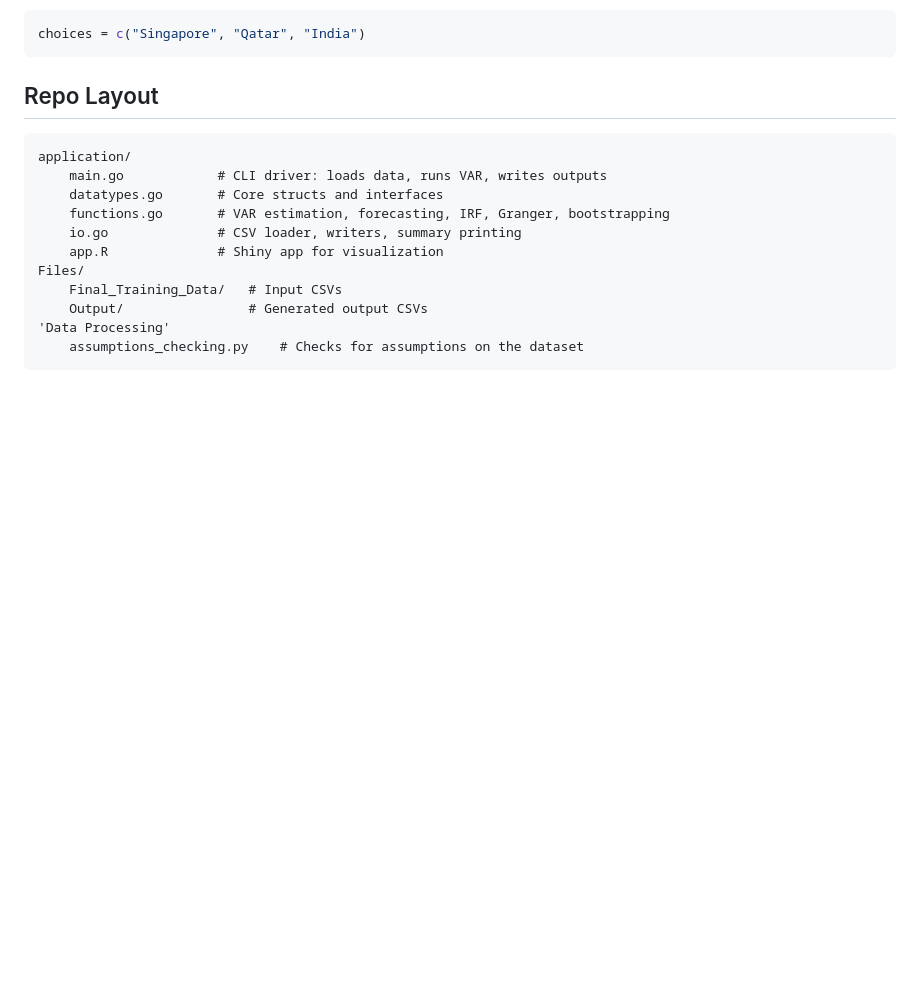
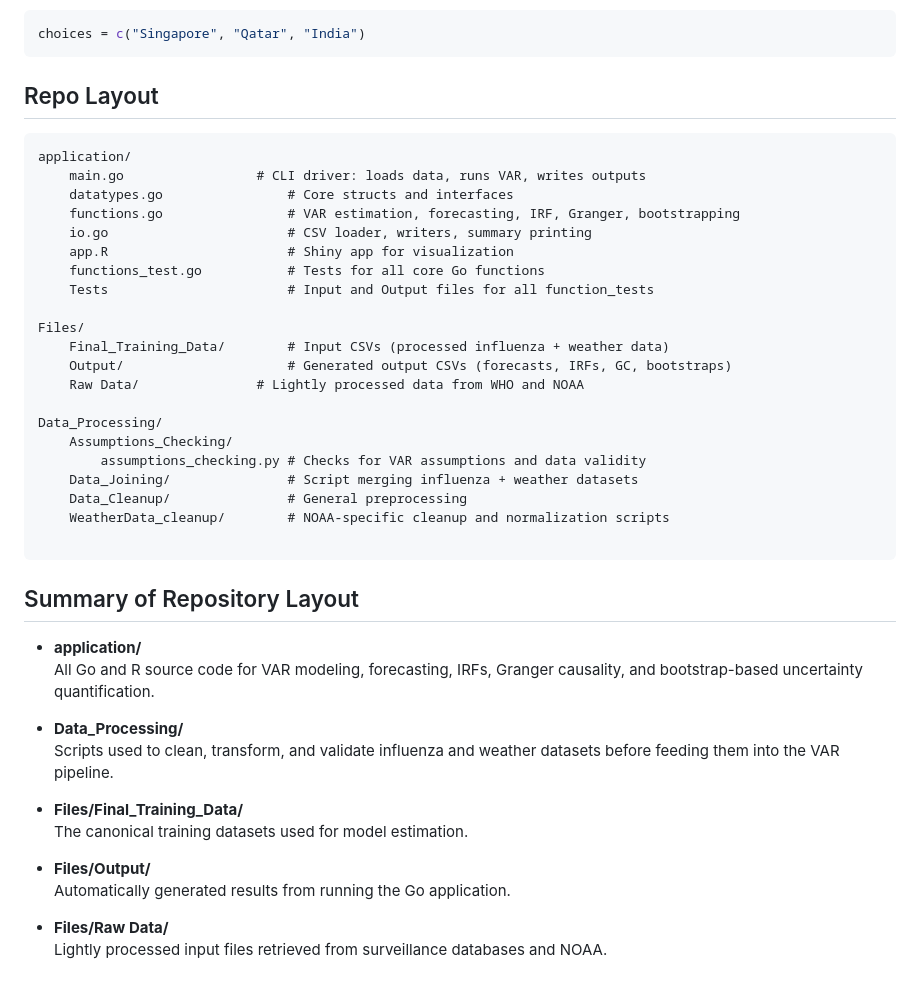
Before and after one commit to ADGArrio/Influenza_Causality_AR_Project, a Markdown page: readme.md, the part around the change. GitHub-like rendering; blank space fills up the shorter version.

Commit message:
finalized readme file

````diff
--- a/readme.md
+++ b/readme.md
@@ -115,14 +115,42 @@ choices = c("Singapore", "Qatar", "India")
 ## Repo Layout
 ```
 application/
-    main.go            # CLI driver: loads data, runs VAR, writes outputs
-    datatypes.go       # Core structs and interfaces
-    functions.go       # VAR estimation, forecasting, IRF, Granger, bootstrapping
-    io.go              # CSV loader, writers, summary printing
-    app.R              # Shiny app for visualization
+	main.go               	# CLI driver: loads data, runs VAR, writes outputs
+	datatypes.go         		# Core structs and interfaces
+	functions.go         		# VAR estimation, forecasting, IRF, Granger, bootstrapping
+	io.go                		# CSV loader, writers, summary printing
+	app.R                		# Shiny app for visualization
+    functions_test.go           # Tests for all core Go functions
+    Tests                       # Input and Output files for all function_tests
+
 Files/
-    Final_Training_Data/   # Input CSVs
-    Output/                # Generated output CSVs
-'Data Processing'
-    assumptions_checking.py    # Checks for assumptions on the dataset
+	Final_Training_Data/ 		# Input CSVs (processed influenza + weather data)
+	Output/             		# Generated output CSVs (forecasts, IRFs, GC, bootstraps)
+    Raw Data/               # Lightly processed data from WHO and NOAA
+
+Data_Processing/
+	Assumptions_Checking/
+		assumptions_checking.py	# Checks for VAR assumptions and data validity
+	Data_Joining/       		# Script merging influenza + weather datasets
+	Data_Cleanup/       		# General preprocessing
+	WeatherData_cleanup/		# NOAA-specific cleanup and normalization scripts
+
 ```
+
+## Summary of Repository Layout
+- **application/**
+  All Go and R source code for VAR modeling, forecasting, IRFs, Granger causality,
+  and bootstrap-based uncertainty quantification.
+
+- **Data_Processing/**
+  Scripts used to clean, transform, and validate influenza and weather datasets
+  before feeding them into the VAR pipeline.
+
+- **Files/Final_Training_Data/**
+  The canonical training datasets used for model estimation.
+
+- **Files/Output/**
+  Automatically generated results from running the Go application.
+
+- **Files/Raw Data/**
+  Lightly processed input files retrieved from surveillance databases and NOAA.
````
